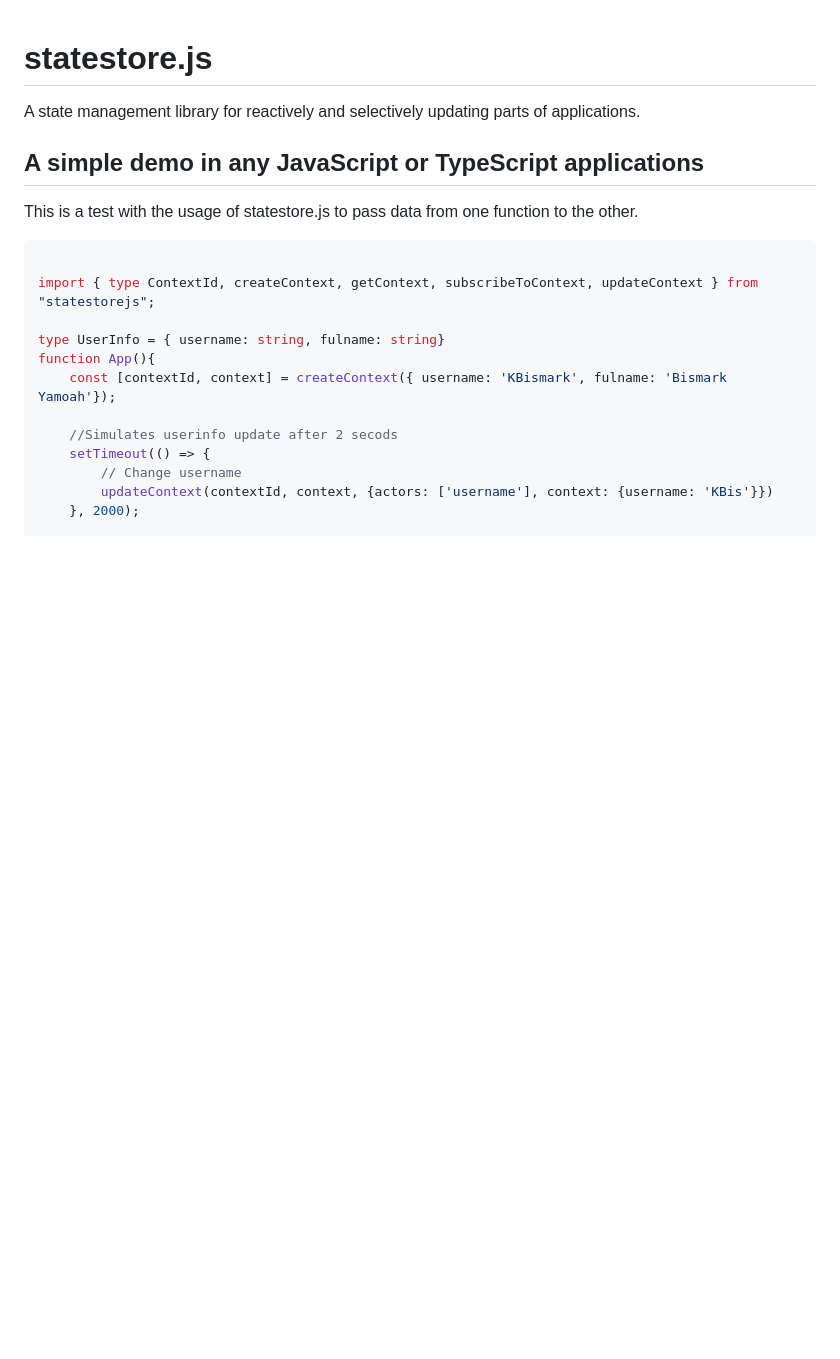
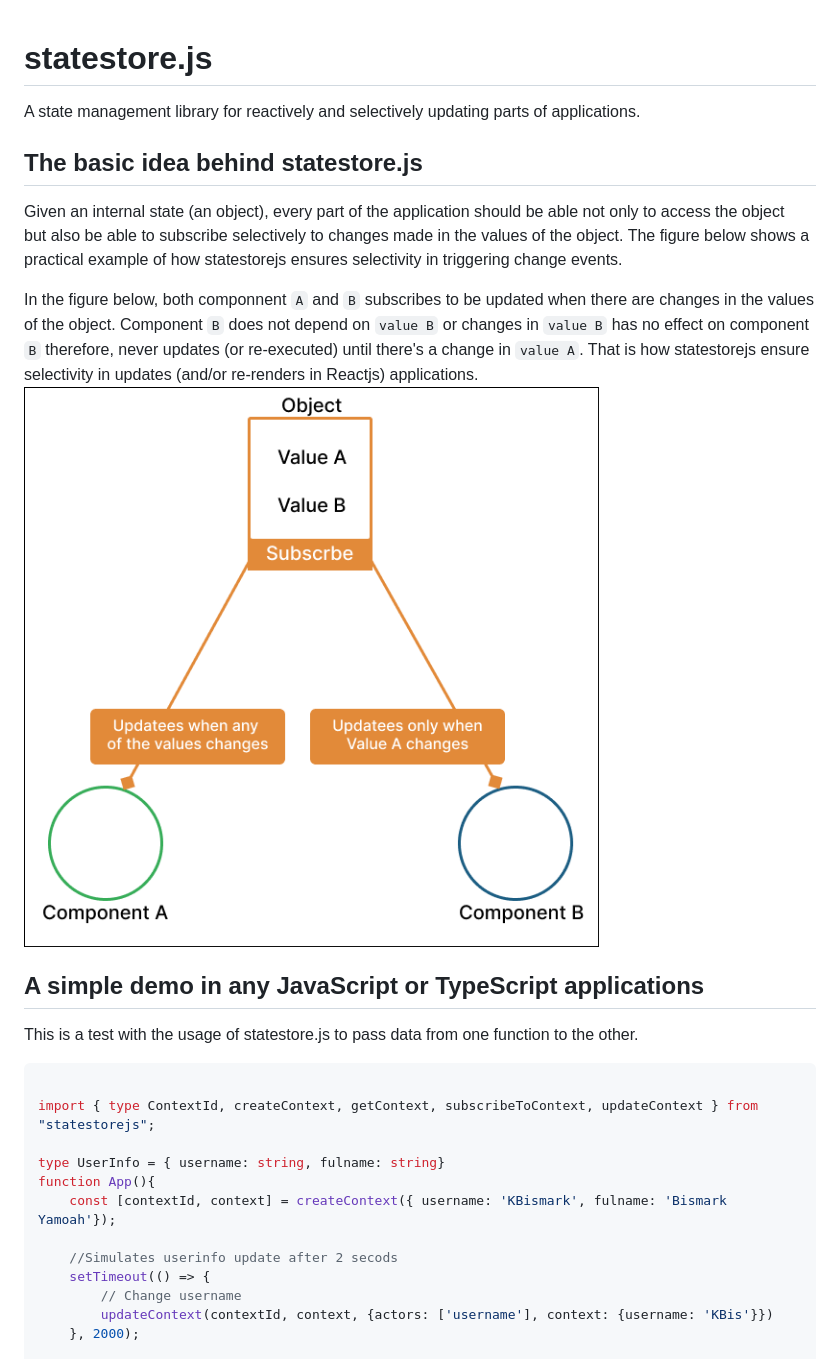
Before and after one commit to KBismark/statestore.js, a Markdown page: README.md, the part around the change. Rendered like a GitHub page; pictures changed too: files/figure1.png (added); blank space fills up the shorter version.

Commit message:
Add documentation

```diff
--- a/README.md
+++ b/README.md
@@ -1,6 +1,15 @@
 # statestore.js
 A state management library for reactively and selectively updating parts of applications.
 
+## The basic idea behind statestore.js
+Given an internal state (an object), every part of the application should be able not only to access the object
+but also be able to subscribe selectively to changes made in the values of the object. The figure below shows a practical
+example of how statestorejs ensures selectivity in triggering change events.
+
+In the figure below, both componnent `A` and `B` subscribes to be updated when there are changes in the values of the object.
+Component `B` does not depend on `value B` or changes in `value B` has no effect on component `B` therefore, never updates (or re-executed)
+until there's a change in `value A`. That is how statestorejs ensure selectivity in updates (and/or re-renders in Reactjs) applications.
+![Basic idea behind statestorejs](./files/figure1.png)
 
 ## A simple demo in any JavaScript or TypeScript applications
 This is a test with the usage of statestore.js to pass data from one function to the other.
```
Also changed, not shown: 2 other files.
